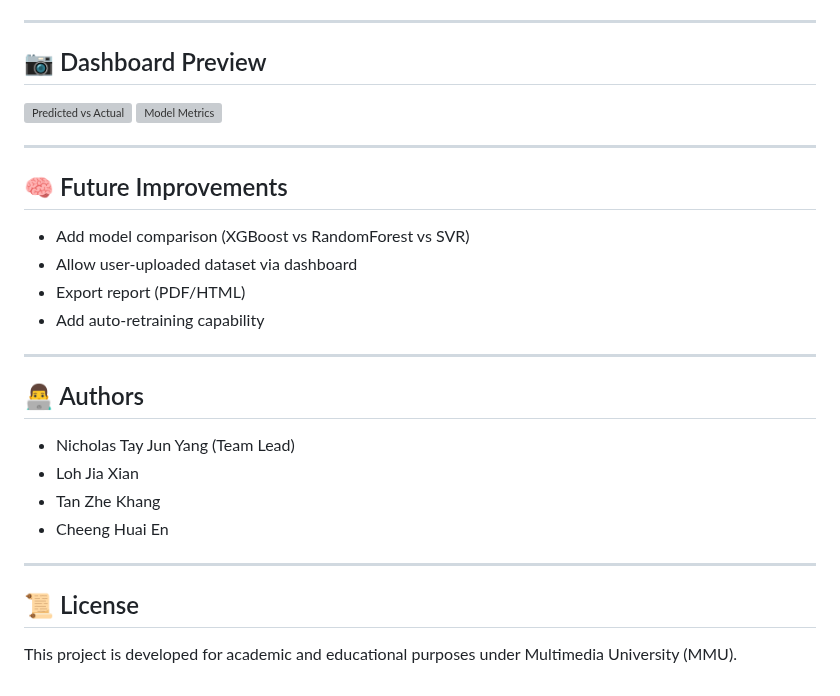
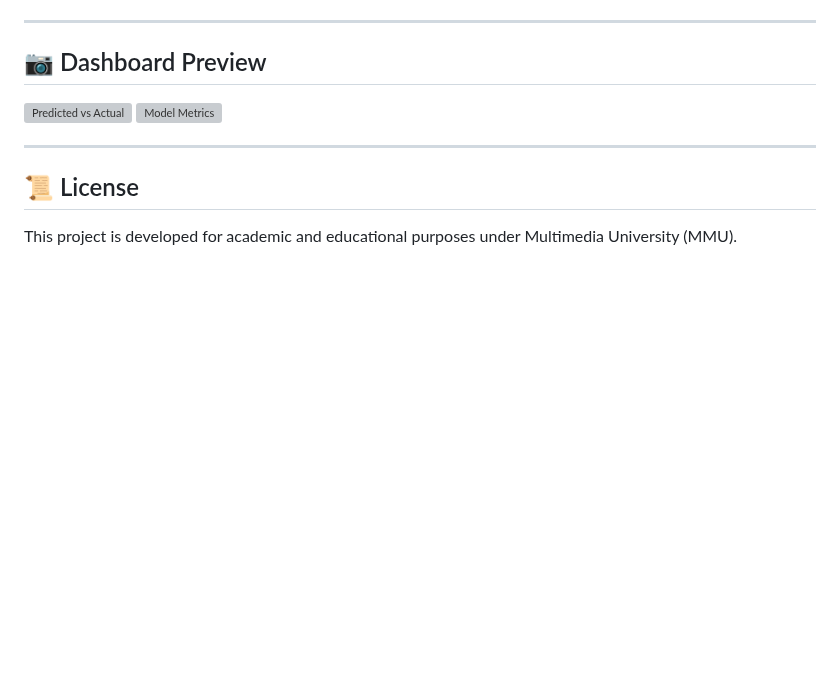
Before and after one commit to Nicholas1025/Predicting-Urban-Building-Electricity-Consumption, a Markdown page: README.md, the part around the change. GitHub-like rendering; blank space fills up the shorter version; grey boxes are pictures that could not be loaded.

```diff
--- a/README.md
+++ b/README.md
@@ -94,24 +94,6 @@ venv\Scripts\activate
 
 ---
 
-## 🧠 Future Improvements
-
-- Add model comparison (XGBoost vs RandomForest vs SVR)
-- Allow user-uploaded dataset via dashboard
-- Export report (PDF/HTML)
-- Add auto-retraining capability
-
----
-
-## 👨‍💻 Authors
-
-- Nicholas Tay Jun Yang (Team Lead)
-- Loh Jia Xian
-- Tan Zhe Khang
-- Cheeng Huai En
-
----
-
 ## 📜 License
 
 This project is developed for academic and educational purposes under Multimedia University (MMU).
```
